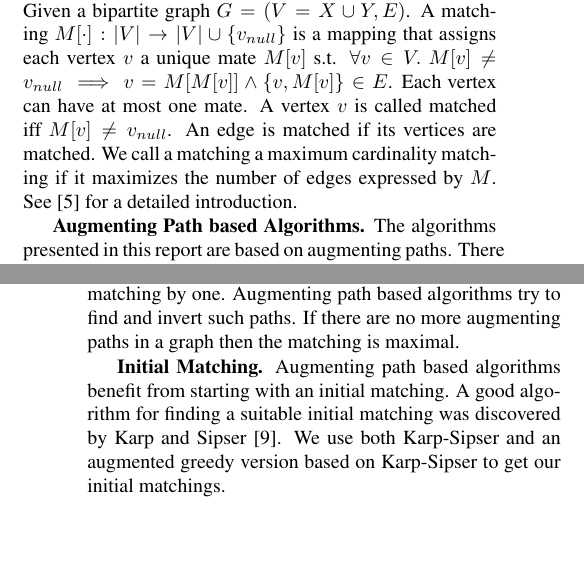
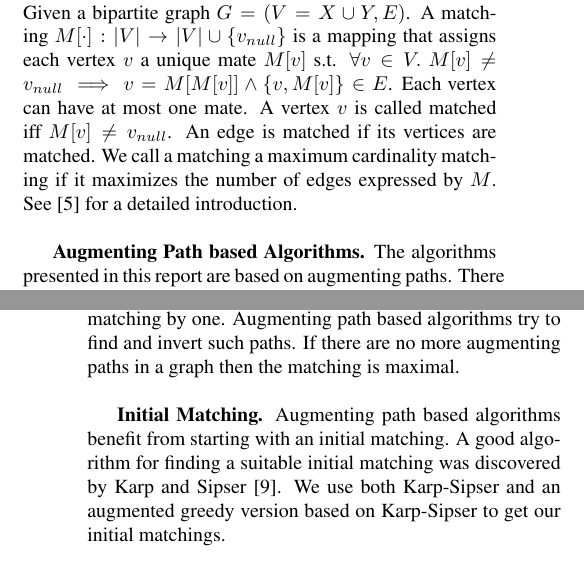
Before and after one commit to suem/dphpc-project, a LaTeX paper (docs/report/report.tex): two parts of the columns of pages 1 and 2 of 7, joined at a grey line, cut so that both start at the same text, the shorter picture padded with empty space. Compiled offline with pdfLaTeX.

Commit message:
changed readme, fixed some newline issues

```diff
--- a/docs/report/report.tex
+++ b/docs/report/report.tex
@@ -89,7 +89,7 @@ Given a bipartite graph $G = (V = X \cup Y, E)$.
 A matching $M[\cdot]: |V| \rightarrow |V| \cup \{v_{null}\}$ is a mapping that assigns each vertex $v$ a unique mate $M[v]$ s.t.
 $\forall v \in V.\ M[v] \neq v_{null} \implies v = M[M[v]] \wedge \{v, M[v]\} \in E$.
 Each vertex can have at most one mate. A vertex $v$ is called matched iff $M[v] \neq v_{null}$. An edge is matched if its vertices are matched.
-We call a matching a maximum cardinality matching if it maximizes the number of edges expressed by $M$. See~\cite{intro_alg} for a detailed introduction.
+We call a matching a maximum cardinality matching if it maximizes the number of edges expressed by $M$. See~\cite{intro_alg} for a detailed introduction.\\
 
 \mypar{Augmenting Path based Algorithms}
 The algorithms presented in this report are based on augmenting paths.
@@ -104,7 +104,7 @@ The core idea of both algorithms is to find so called augmenting paths. An augme
 and last edge are unmatched and where the edges along the path alternate between matched and unmatched.
 An augmenting path can be inverted by adding every unmatched edge to the matching and removing every matched edge from the matching.
 This will increase the size of the matching by one.
-Augmenting path based algorithms try to find and invert such paths. If there are no more augmenting paths in a graph then the matching is maximal.
+Augmenting path based algorithms try to find and invert such paths. If there are no more augmenting paths in a graph then the matching is maximal.\\
 
 \mypar{Initial Matching}
 Augmenting path based algorithms benefit from starting with an initial matching.
```
Also changed, not shown: README.md, docs/report/report.tex (2 more changed lines).
